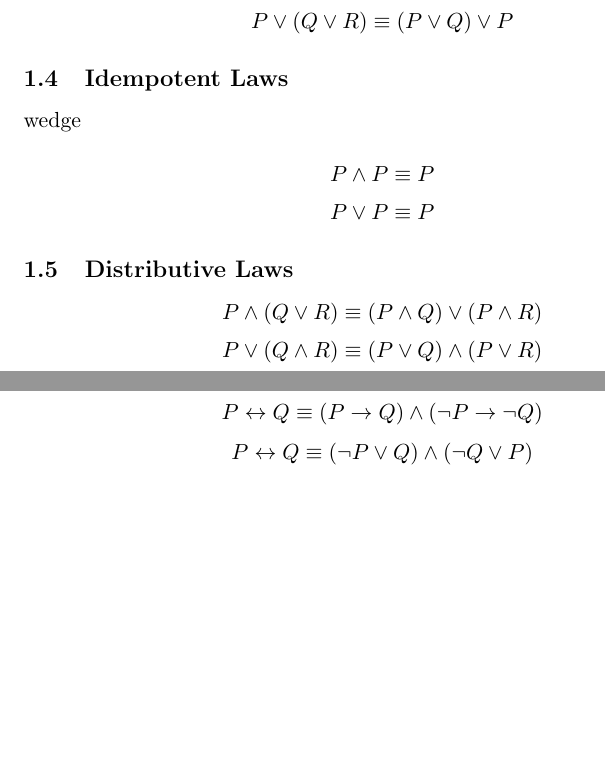
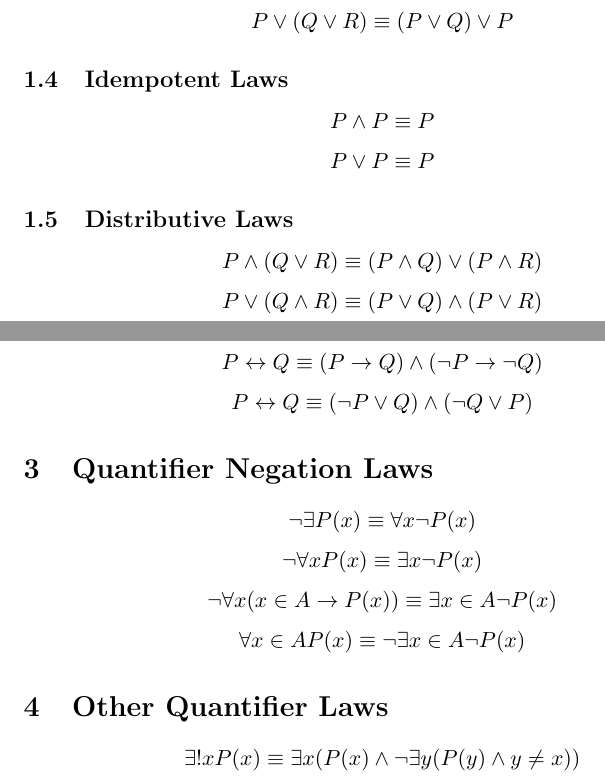
Before and after one commit to NathanielCurnick/how_to_prove_it, a LaTeX document (src/cheatsheet/cheatsheet.tex): two parts of pages 1 and 2 of 2, joined at a grey line, cut so that both start at the same text, the shorter picture padded with empty space. Compiled offline with pdfLaTeX.

Commit message:
Added a few extra equivalences

```diff
--- a/src/cheatsheet/cheatsheet.tex
+++ b/src/cheatsheet/cheatsheet.tex
@@ -35,7 +35,7 @@ $$P \vee Q \equiv Q \vee P$$
 $$P \wedge (Q \wedge R) \equiv  (P \wedge Q) \wedge P$$
 $$P \vee (Q \vee R) \equiv  (P \vee Q) \vee P$$
 
-\subsection{Idempotent Laws}wedge
+\subsection{Idempotent Laws}
 
 $$P \wedge P \equiv P$$
 $$P \vee P \equiv P$$
@@ -55,11 +55,24 @@ $$P \wedge (P \vee Q) \equiv P$$
 $$\neg \neg P \equiv P$$
 
 \section{Conditional and Biconditional Laws}
+
 $$P \then Q \equiv \neg P \vee Q$$
 $$P \then Q \equiv \neg (P \wedge \neg Q)$$
 $$P \bicond Q \equiv (P \then Q) \wedge (Q \then P)$$
 $$P \bicond Q \equiv (P \then Q) \wedge (\neg P \then \neg Q)$$
 $$P \bicond Q \equiv (\neg P \vee Q) \wedge (\neg Q \vee P)$$
 
+\section{Quantifier Negation Laws}
+
+$$\neg \exists P(x) \equiv \forall x \neg P(x)$$
+$$\neg \forall x P(x) \equiv \exists x \neg P(x)$$
+$$\neg \forall x (x \in A \then P(x)) \equiv \exists x \in A \neg P(x)$$
+$$\forall x \in A P(x) \equiv \neg \exists x \in A \neg P(x)$$
+
+\section{Other Quantifier Laws}
+
+$$\exists! x P(x) \equiv \exists x (P(x) \wedge \neg \exists y (P(y) \wedge y \neq x))$$
+
+
 
 \end{document}
```
